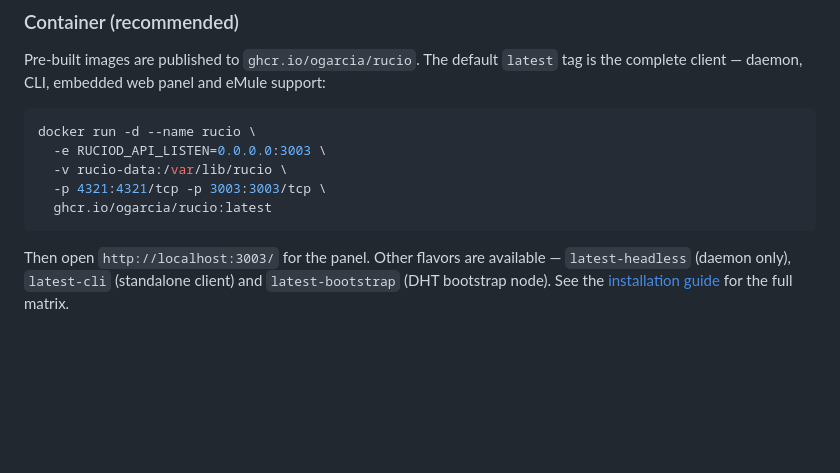
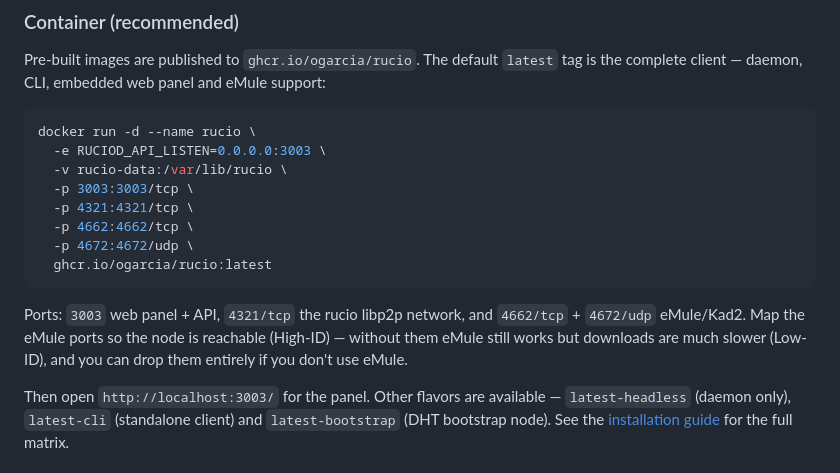
Before and after one commit to ogarcia/rucio, a Markdown page: README.md, the part around the change. GitHub-like rendering; blank space fills up the shorter version.

Commit message:
docs(readme): map eMule ports in the Docker quick-start example
The default image is the complete client with eMule enabled, but the example
only published 4321 and 3003 — so out of the box eMule ran Low-ID. Add
4662/tcp and 4672/udp and a one-line note on what each port is and the High-ID
vs Low-ID trade-off.

````diff
--- a/README.md
+++ b/README.md
@@ -41,9 +41,17 @@ tag is the complete client — daemon, CLI, embedded web panel and eMule support
 docker run -d --name rucio \
   -e RUCIOD_API_LISTEN=0.0.0.0:3003 \
   -v rucio-data:/var/lib/rucio \
-  -p 4321:4321/tcp -p 3003:3003/tcp \
+  -p 3003:3003/tcp \
+  -p 4321:4321/tcp \
+  -p 4662:4662/tcp \
+  -p 4672:4672/udp \
   ghcr.io/ogarcia/rucio:latest
 ```
+
+Ports: `3003` web panel + API, `4321/tcp` the rucio libp2p network, and
+`4662/tcp` + `4672/udp` eMule/Kad2. Map the eMule ports so the node is reachable
+(High-ID) — without them eMule still works but downloads are much slower
+(Low-ID), and you can drop them entirely if you don't use eMule.
 
 Then open `http://localhost:3003/` for the panel. Other flavors are available —
 `latest-headless` (daemon only), `latest-cli` (standalone client) and
````
